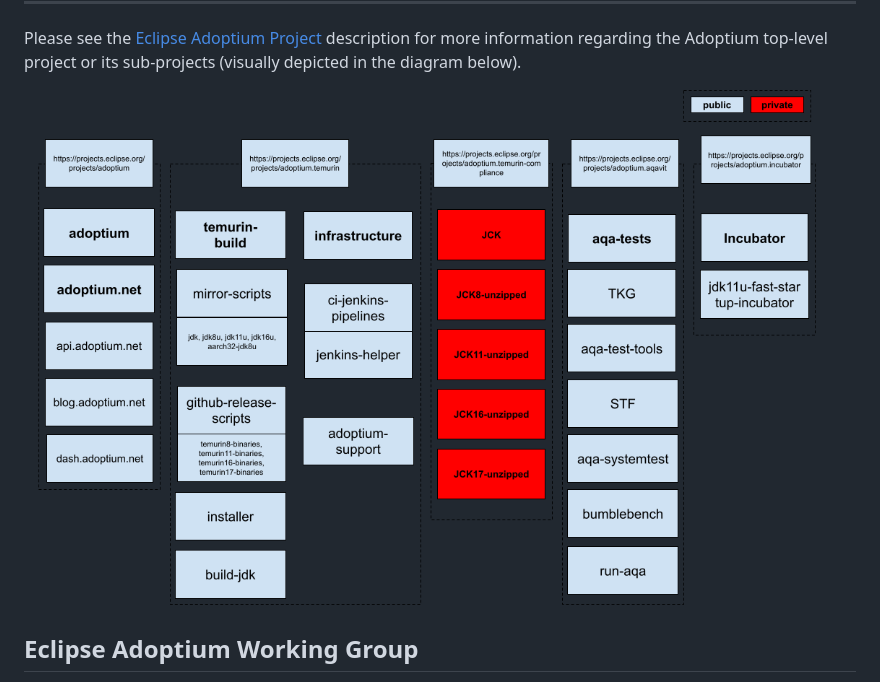
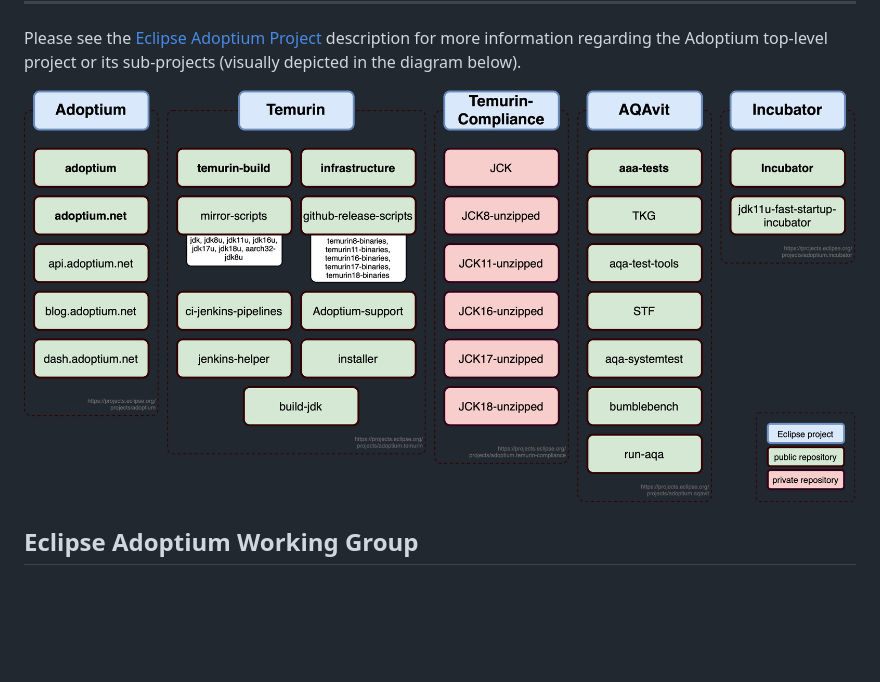
Before and after one commit to adoptium/adoptium, a Markdown page: README.md, the part around the change. Rendered like a GitHub page; pictures changed too: images/AdoptiumCoreRepoRelationshipsDiagram.png (deleted), images/repository-overview.png (added); blank space fills up the shorter version.

Commit message:
new repo overview created

```diff
--- a/README.md
+++ b/README.md
@@ -15,7 +15,7 @@ This organization provides a home for Git repositories that contain the activiti
 
 Please see the [Eclipse Adoptium Project](https://projects.eclipse.org/projects/adoptium) description for more information regarding the Adoptium top-level project or its sub-projects (visually depicted in the diagram below).
 
-![Extra Projects](images/AdoptiumCoreRepoRelationshipsDiagram.png)
+![Extra Projects](images/repository-overview.png)
 
 ## Eclipse Adoptium Working Group
 
```
Also changed, not shown: 1 other file.
